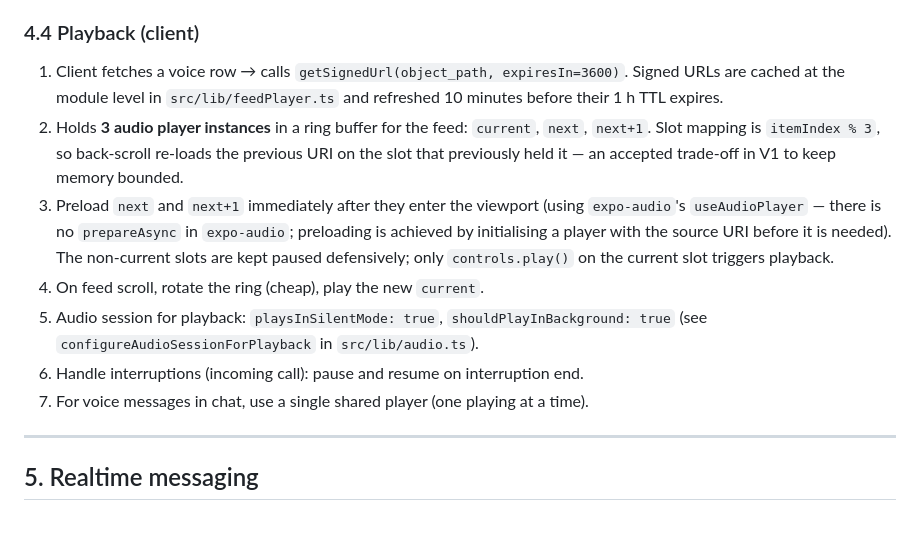
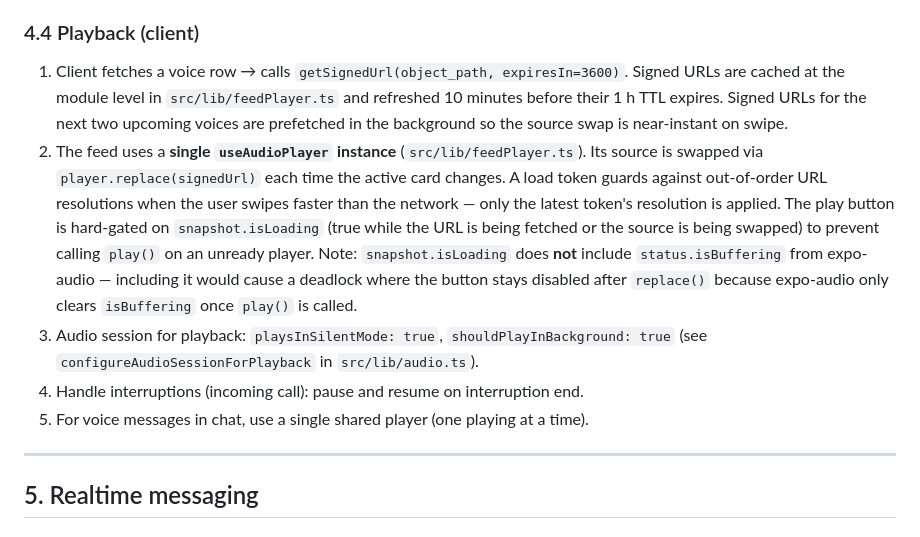
Before and after one commit to contactlovoiceapp-dotcom/Lovoice, a Markdown page: docs/ARCHITECTURE.md, the part around the change. GitHub-like rendering.

Commit message:
docs: update §4.4 and roadmap phase 5 to reflect single-player architecture
Replace the ring-buffer description in ARCHITECTURE.md §4.4 with the actual
single-instance player design: one useAudioPlayer, source swapped via
replace(), load token for stale-resolution guard, isLoading gate on the play
button, and the reasoning for why isBuffering is excluded from isLoading.

Fix a residual "the ring" reference in ROADMAP.md phase 5 item 4.

```diff
--- a/docs/ARCHITECTURE.md
+++ b/docs/ARCHITECTURE.md
@@ -357,13 +357,11 @@ When enabled, `commit_upload` switches the default row status to `'pending'` and
 
 ### 4.4 Playback (client)
 
-1. Client fetches a voice row → calls `getSignedUrl(object_path, expiresIn=3600)`. Signed URLs are cached at the module level in `src/lib/feedPlayer.ts` and refreshed 10 minutes before their 1 h TTL expires.
-2. Holds **3 audio player instances** in a ring buffer for the feed: `current`, `next`, `next+1`. Slot mapping is `itemIndex % 3`, so back-scroll re-loads the previous URI on the slot that previously held it — an accepted trade-off in V1 to keep memory bounded.
-3. Preload `next` and `next+1` immediately after they enter the viewport (using `expo-audio`'s `useAudioPlayer` — there is no `prepareAsync` in `expo-audio`; preloading is achieved by initialising a player with the source URI before it is needed). The non-current slots are kept paused defensively; only `controls.play()` on the current slot triggers playback.
-4. On feed scroll, rotate the ring (cheap), play the new `current`.
-5. Audio session for playback: `playsInSilentMode: true`, `shouldPlayInBackground: true` (see `configureAudioSessionForPlayback` in `src/lib/audio.ts`).
-6. Handle interruptions (incoming call): pause and resume on interruption end.
-7. For voice messages in chat, use a single shared player (one playing at a time).
+1. Client fetches a voice row → calls `getSignedUrl(object_path, expiresIn=3600)`. Signed URLs are cached at the module level in `src/lib/feedPlayer.ts` and refreshed 10 minutes before their 1 h TTL expires. Signed URLs for the next two upcoming voices are prefetched in the background so the source swap is near-instant on swipe.
+2. The feed uses a **single `useAudioPlayer` instance** (`src/lib/feedPlayer.ts`). Its source is swapped via `player.replace(signedUrl)` each time the active card changes. A load token guards against out-of-order URL resolutions when the user swipes faster than the network — only the latest token's resolution is applied. The play button is hard-gated on `snapshot.isLoading` (true while the URL is being fetched or the source is being swapped) to prevent calling `play()` on an unready player. Note: `snapshot.isLoading` does **not** include `status.isBuffering` from expo-audio — including it would cause a deadlock where the button stays disabled after `replace()` because expo-audio only clears `isBuffering` once `play()` is called.
+3. Audio session for playback: `playsInSilentMode: true`, `shouldPlayInBackground: true` (see `configureAudioSessionForPlayback` in `src/lib/audio.ts`).
+4. Handle interruptions (incoming call): pause and resume on interruption end.
+5. For voice messages in chat, use a single shared player (one playing at a time).
 
 ---
 
```
Also changed, not shown: docs/ROADMAP.md (+1 -1 lines).
